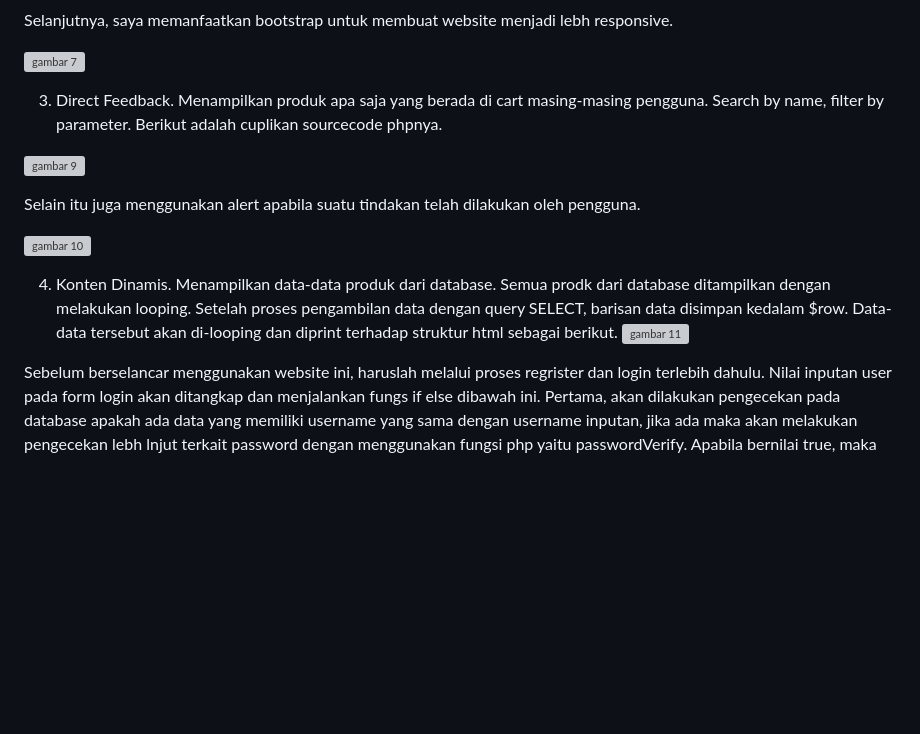
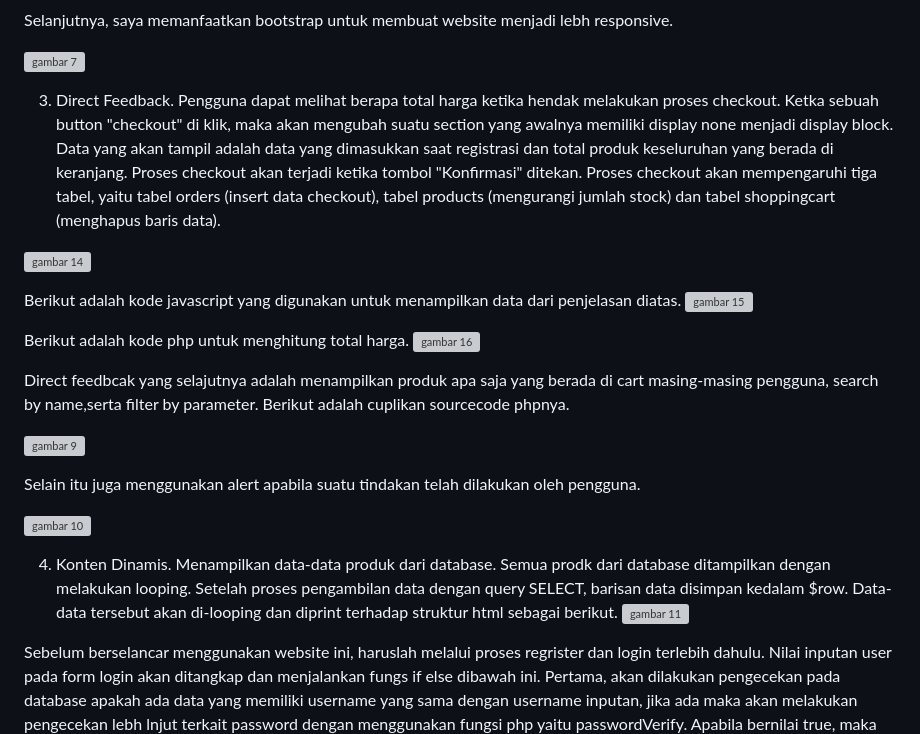
Before and after one commit to affodilajF/UASPPW1_22-505661-SV-21864_InnisfreeGreentea, a Markdown page: README.md, the part around the change. GitHub-like rendering; blank space fills up the shorter version; grey boxes are pictures that could not be loaded.

```diff
--- a/README.md
+++ b/README.md
@@ -38,8 +38,18 @@ Selanjutnya, saya memanfaatkan bootstrap untuk membuat website menjadi lebh resp
 
 
 3.	Direct Feedback.
-Menampilkan produk apa saja yang berada di cart masing-masing pengguna.
-Search by name, filter by parameter.
+Pengguna dapat melihat berapa total harga ketika hendak melakukan proses checkout. Ketka sebuah button "checkout" di klik, maka akan mengubah suatu section yang awalnya memiliki display none menjadi display block. Data yang akan tampil adalah data yang dimasukkan saat registrasi dan total produk keseluruhan yang berada di keranjang. Proses checkout akan terjadi ketika tombol "Konfirmasi" ditekan. Proses checkout akan mempengaruhi tiga tabel, yaitu tabel orders (insert data checkout), tabel products (mengurangi jumlah stock) dan tabel shoppingcart (menghapus baris data).
+
+![gambar 14](https://github.com/affodilajF/UASPPW1_22-505661-SV-21864_InnisfreeGreentea/assets/130672181/8b47aade-d5c3-44d0-b4b9-d6bb3461acbe)
+
+Berikut adalah kode javascript yang digunakan untuk menampilkan data dari penjelasan diatas.
+![gambar 15](https://github.com/affodilajF/UASPPW1_22-505661-SV-21864_InnisfreeGreentea/assets/130672181/a42debc5-7a29-426c-b59f-26f666b40912)
+
+Berikut adalah kode php untuk menghitung total harga.
+![gambar 16](https://github.com/affodilajF/UASPPW1_22-505661-SV-21864_InnisfreeGreentea/assets/130672181/4b679074-75cb-4791-bdf1-e8934434eeec)
+
+Direct feedbcak yang selajutnya adalah menampilkan produk apa saja yang berada di cart masing-masing pengguna,
+search by name,serta filter by parameter.
 Berikut adalah cuplikan sourcecode phpnya.
 
 ![gambar 9](https://github.com/affodilajF/UASPPW1_22-505661-SV-21864_InnisfreeGreentea/assets/130672181/02905fcb-f28c-472f-8a84-93004af49311)
@@ -57,6 +67,7 @@ Semua prodk dari database ditampilkan dengan melakukan looping.
 Setelah proses pengambilan data dengan query SELECT, barisan data disimpan kedalam $row. Data-data tersebut akan di-looping dan diprint terhadap struktur html sebagai berikut.
 ![gambar 11](https://github.com/affodilajF/UASPPW1_22-505661-SV-21864_InnisfreeGreentea/assets/130672181/14d02591-99c1-4d8e-b8a9-628fab698b0f)
 
+
 Sebelum berselancar menggunakan website ini, haruslah melalui proses regrister dan login terlebih dahulu. Nilai inputan user pada form login akan ditangkap dan menjalankan fungs if else dibawah ini.
 Pertama, akan dilakukan pengecekan pada database apakah ada data yang memiliki username yang sama dengan username inputan, jika ada maka akan melakukan pengecekan lebh lnjut terkait password dengan menggunakan fungsi php yaitu passwordVerify.
 Apabila bernilai true, maka pengguna akan diarahkan ke halaman menu utama. Apabila semua syarat login diatas tidak terpenuhi, akan ada notifikasi alert.
```
